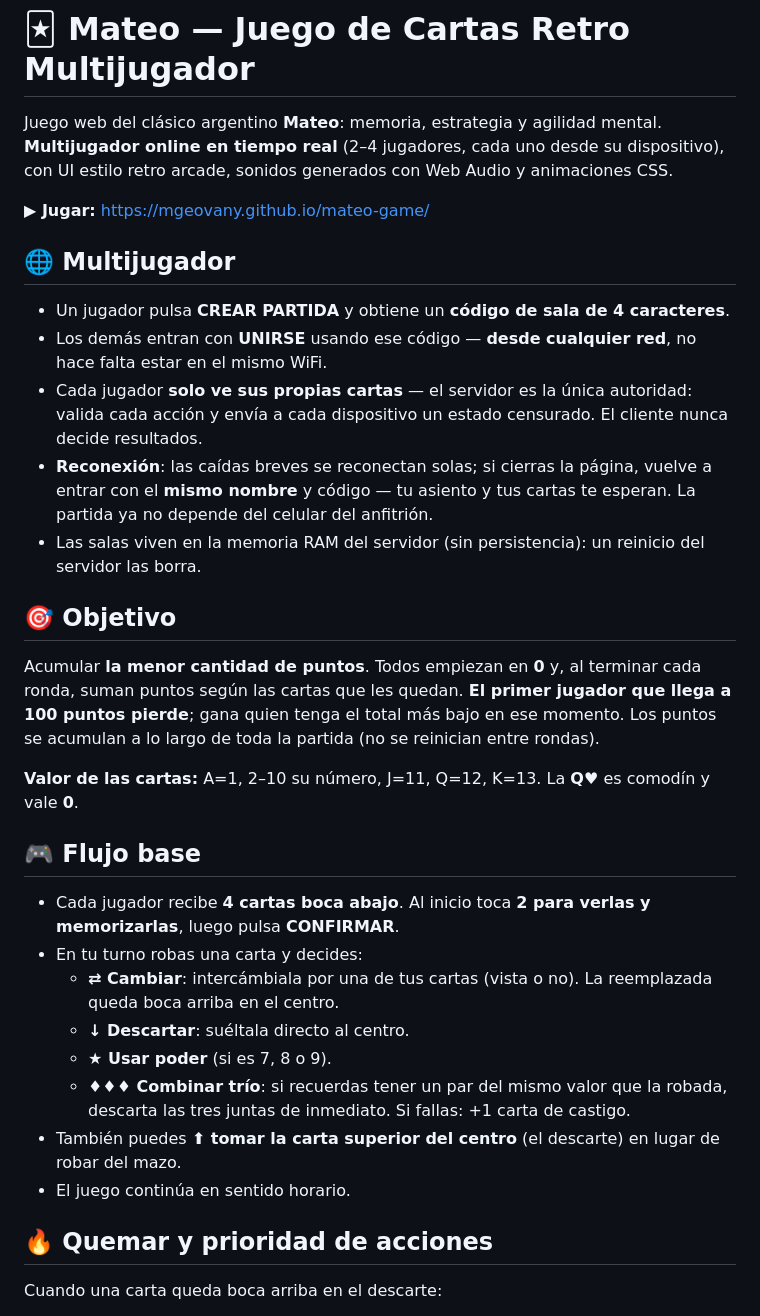
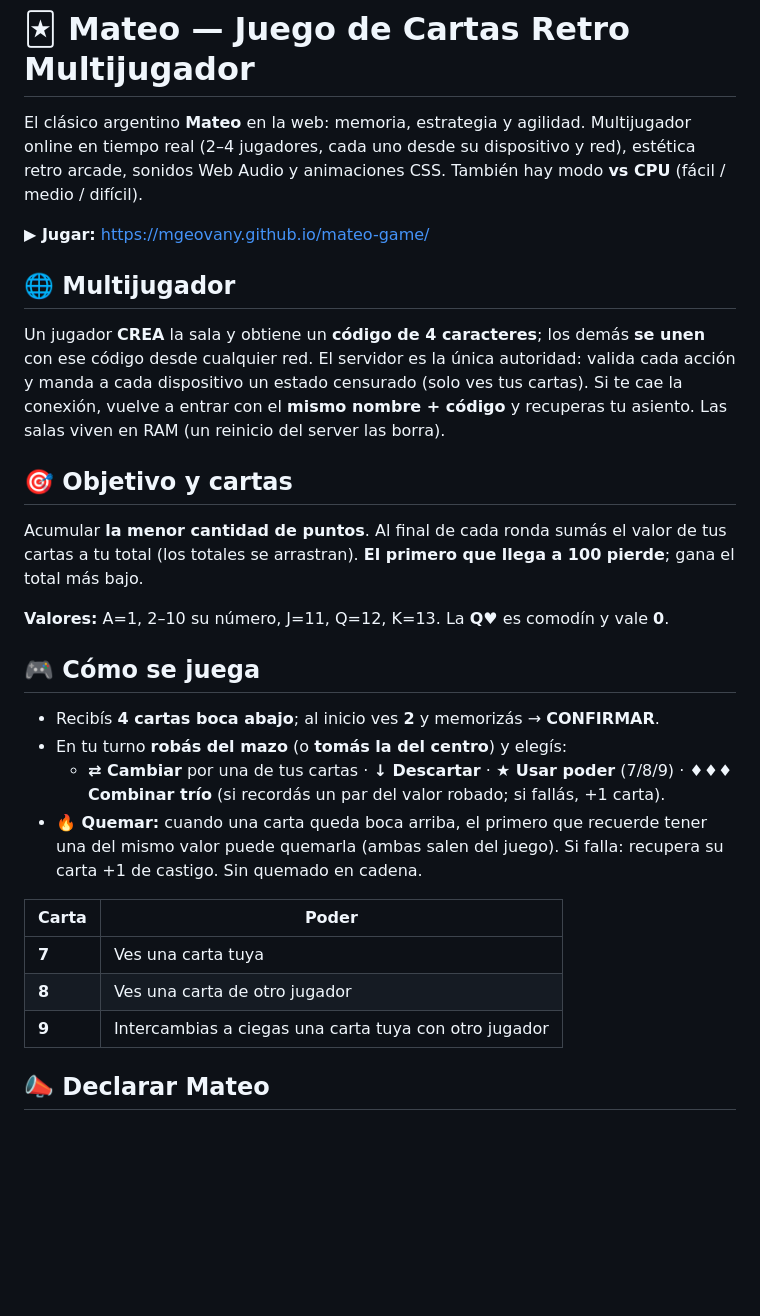
Before and after one commit to MGeovany/mateo-game, a Markdown page: README.md, the part around one of its changes. GitHub-like rendering; blank space fills up the shorter version.

```diff
--- a/README.md
+++ b/README.md
@@ -1,35 +1,31 @@
 # 🃏 Mateo — Juego de Cartas Retro Multijugador
 
-Juego web del clásico argentino **Mateo**: memoria, estrategia y agilidad mental. **Multijugador online en tiempo real** (2–4 jugadores, cada uno desde su dispositivo), con UI estilo retro arcade, sonidos generados con Web Audio y animaciones CSS.
+El clásico argentino **Mateo** en la web: memoria, estrategia y agilidad. Multijugador online en tiempo real (2–4 jugadores, cada uno desde su dispositivo y red), estética retro arcade, sonidos Web Audio y animaciones CSS. También hay modo **vs CPU** (fácil / medio / difícil).
 
 **▶ Jugar:** https://mgeovany.github.io/mateo-game/
 
 ## 🌐 Multijugador
 
-- Un jugador pulsa **CREAR PARTIDA** y obtiene un **código de sala de 4 caracteres**.
-- Los demás entran con **UNIRSE** usando ese código — **desde cualquier red**, no hace falta estar en el mismo WiFi.
-- Cada jugador **solo ve sus propias cartas** — el servidor es la única autoridad: valida cada acción y envía a cada dispositivo un estado censurado. El cliente nunca decide resultados.
-- **Reconexión**: las caídas breves se reconectan solas; si cierras la página, vuelve a entrar con el **mismo nombre** y código — tu asiento y tus cartas te esperan. La partida ya no depende del celular del anfitrión.
-- Las salas viven en la memoria RAM del servidor (sin persistencia): un reinicio del servidor las borra.
+Un jugador **CREA** la sala y obtiene un **código de 4 caracteres**; los demás **se unen** con ese código desde cualquier red. El servidor es la única autoridad: valida cada acción y manda a cada dispositivo un estado censurado (solo ves tus cartas). Si te cae la conexión, vuelve a entrar con el **mismo nombre + código** y recuperas tu asiento. Las salas viven en RAM (un reinicio del server las borra).
 
-## 🎯 Objetivo
+## 🎯 Objetivo y cartas
 
-Acumular **la menor cantidad de puntos**. Todos empiezan en **0** y, al terminar cada ronda, suman puntos según las cartas que les quedan. **El primer jugador que llega a 100 puntos pierde**; gana quien tenga el total más bajo en ese momento. Los puntos se acumulan a lo largo de toda la partida (no se reinician entre rondas).
+Acumular **la menor cantidad de puntos**. Al final de cada ronda sumás el valor de tus cartas a tu total (los totales se arrastran). **El primero que llega a 100 pierde**; gana el total más bajo.
 
-**Valor de las cartas:** A=1, 2–10 su número, J=11, Q=12, K=13. La **Q♥** es comodín y vale **0**.
+**Valores:** A=1, 2–10 su número, J=11, Q=12, K=13. La **Q♥** es comodín y vale **0**.
 
-## 🎮 Flujo base
+## 🎮 Cómo se juega
 
-- Cada jugador recibe **4 cartas boca abajo**. Al inicio toca **2 para verlas y memorizarlas**, luego pulsa **CONFIRMAR**.
-- En tu turno robas una carta y decides:
-  - **⇄ Cambiar**: intercámbiala por una de tus cartas (vista o no). La reemplazada queda boca arriba en el centro.
-  - **↓ Descartar**: suéltala directo al centro.
-  - **★ Usar poder** (si es 7, 8 o 9).
-  - **♦♦♦ Combinar trío**: si recuerdas tener un par del mismo valor que la robada, descarta las tres juntas de inmediato. Si fallas: +1 carta de castigo.
-- También puedes **⬆ tomar la carta superior del centro** (el descarte) en lugar de robar del mazo.
-- El juego continúa en sentido horario.
+- Recibís **4 cartas boca abajo**; al inicio ves **2** y memorizás → **CONFIRMAR**.
+- En tu turno **robás del mazo** (o **tomás la del centro**) y elegís:
+  - **⇄ Cambiar** por una de tus cartas · **↓ Descartar** · **★ Usar poder** (7/8/9) · **♦♦♦ Combinar trío** (si recordás un par del valor robado; si fallás, +1 carta).
+- **🔥 Quemar:** cuando una carta queda boca arriba, el primero que recuerde tener una del mismo valor puede quemarla (ambas salen del juego). Si falla: recupera su carta +1 de castigo. Sin quemado en cadena.
 
-## 🔥 Quemar y prioridad de acciones
+| Carta | Poder |
+|---|---|
+| **7** | Ves una carta tuya |
+| **8** | Ves una carta de otro jugador |
+| **9** | Intercambias a ciegas una carta tuya con otro jugador |
 
-Cuando una carta queda boca arriba en el descarte:
+## 📣 Declarar Mateo
 
```
Also changed, not shown: other parts of README.md (+16 -65 lines).
